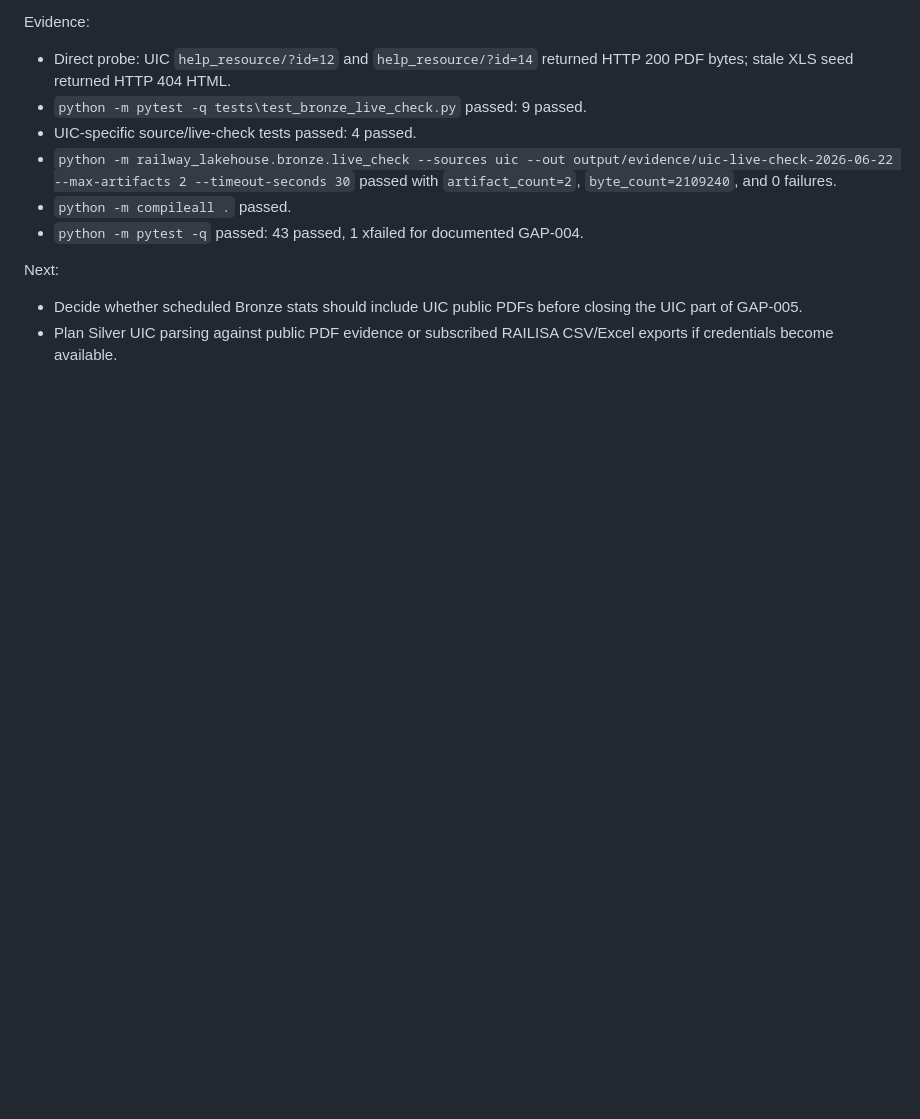
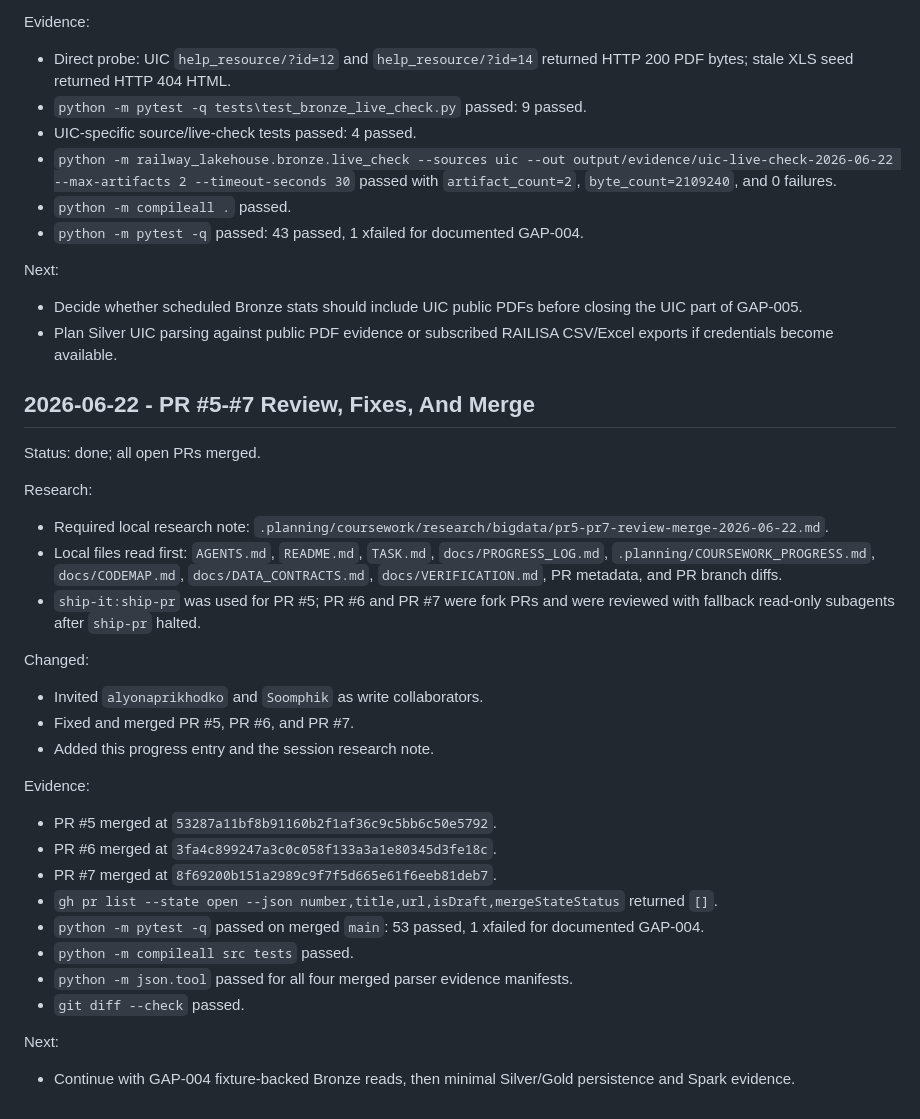
Before and after one commit to pol3et/railway-bigdata, a Markdown page: .planning/COURSEWORK_PROGRESS.md, the part around the change. Drawn GitHub-style; blank space fills up the shorter version.

```diff
--- a/.planning/COURSEWORK_PROGRESS.md
+++ b/.planning/COURSEWORK_PROGRESS.md
@@ -279,3 +279,38 @@ Next:
 
 - Decide whether scheduled Bronze stats should include UIC public PDFs before closing the UIC part of GAP-005.
 - Plan Silver UIC parsing against public PDF evidence or subscribed RAILISA CSV/Excel exports if credentials become available.
+
+## 2026-06-22 - PR #5-#7 Review, Fixes, And Merge
+
+Status: done; all open PRs merged.
+
+Research:
+- Required local research note:
+  `.planning/coursework/research/bigdata/pr5-pr7-review-merge-2026-06-22.md`.
+- Local files read first: `AGENTS.md`, `README.md`, `TASK.md`,
+  `docs/PROGRESS_LOG.md`, `.planning/COURSEWORK_PROGRESS.md`,
+  `docs/CODEMAP.md`, `docs/DATA_CONTRACTS.md`, `docs/VERIFICATION.md`,
+  PR metadata, and PR branch diffs.
+- `ship-it:ship-pr` was used for PR #5; PR #6 and PR #7 were fork PRs and
+  were reviewed with fallback read-only subagents after `ship-pr` halted.
+
+Changed:
+- Invited `alyonaprikhodko` and `Soomphik` as write collaborators.
+- Fixed and merged PR #5, PR #6, and PR #7.
+- Added this progress entry and the session research note.
+
+Evidence:
+- PR #5 merged at `53287a11bf8b91160b2f1af36c9c5bb6c50e5792`.
+- PR #6 merged at `3fa4c899247a3c0c058f133a3a1e80345d3fe18c`.
+- PR #7 merged at `8f69200b151a2989c9f7f5d665e61f6eeb81deb7`.
+- `gh pr list --state open --json number,title,url,isDraft,mergeStateStatus`
+  returned `[]`.
+- `python -m pytest -q` passed on merged `main`: 53 passed, 1 xfailed for
+  documented GAP-004.
+- `python -m compileall src tests` passed.
+- `python -m json.tool` passed for all four merged parser evidence manifests.
+- `git diff --check` passed.
+
+Next:
+- Continue with GAP-004 fixture-backed Bronze reads, then minimal Silver/Gold
+  persistence and Spark evidence.
```
Also changed, not shown: docs/PROGRESS_LOG.md (+36 -0 lines), 1 other file.
